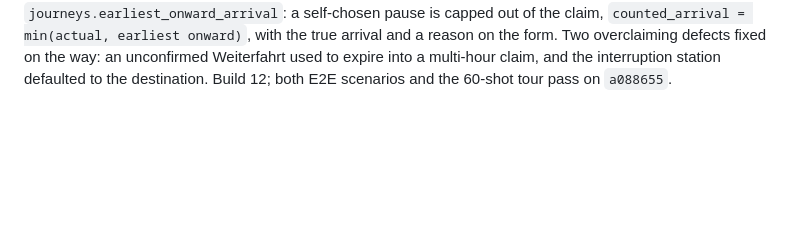
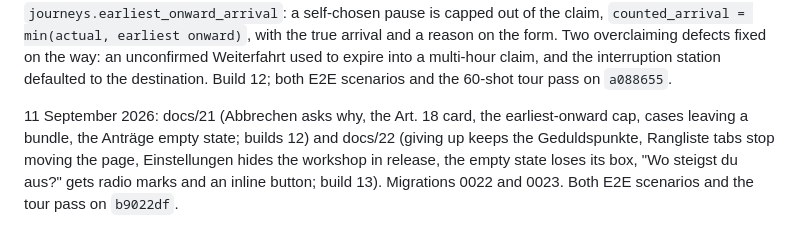
Before and after one commit to johannesfritsch/verspaetomat, a Markdown page: docs/30-tonight-plan.md, the part around the change. GitHub-like rendering; blank space fills up the shorter version.

Commit message:
docs/30: builds 12 and 13
Co-Authored-By: Claude Opus 5 (1M context) <noreply@anthropic.com>
Claude-Session: https://claude.ai/code/session_01BrRDG5YBzoK9vcnUTsWDKk

```diff
--- a/docs/30-tonight-plan.md
+++ b/docs/30-tonight-plan.md
@@ -189,3 +189,5 @@ Late on 10 September 2026: the docs/18 app (Home in three blocks, Anträge cards
 Then docs/20 (build 10): the Einchecken square is disabled while a journey runs, Home shows the ride as a card that opens the sheet, no clock in the header, the Zweck is visible on the collecting card and every claim card, Wir loses "Dein Teil" and Ich carries the level, the euros and "Dein Zweck". Both E2E scenarios and the tour pass on `4709b81`; the E2E now clears trip overrides before each check-in.
 
 11 September 2026, docs/21: cancelling asks why (Weiterfahrt · aufgegeben · nicht gefahren, `journeys.end_reason`, migration 0022), `POST /v1/journeys/{id}/replan` keeps the journey alive with the original planned arrival, a case can leave an Antrag and come back (`incidents.discarded_at`), Anträge gained a real empty state, and "Geduld ist eine Tugend" went (20 badges). Migration 0023 adds `journeys.earliest_onward_arrival`: a self-chosen pause is capped out of the claim, `counted_arrival = min(actual, earliest onward)`, with the true arrival and a reason on the form. Two overclaiming defects fixed on the way: an unconfirmed Weiterfahrt used to expire into a multi-hour claim, and the interruption station defaulted to the destination. Build 12; both E2E scenarios and the 60-shot tour pass on `a088655`.
+
+11 September 2026: docs/21 (Abbrechen asks why, the Art. 18 card, the earliest-onward cap, cases leaving a bundle, the Anträge empty state; builds 12) and docs/22 (giving up keeps the Geduldspunkte, Rangliste tabs stop moving the page, Einstellungen hides the workshop in release, the empty state loses its box, "Wo steigst du aus?" gets radio marks and an inline button; build 13). Migrations 0022 and 0023. Both E2E scenarios and the tour pass on `b9022df`.
```
